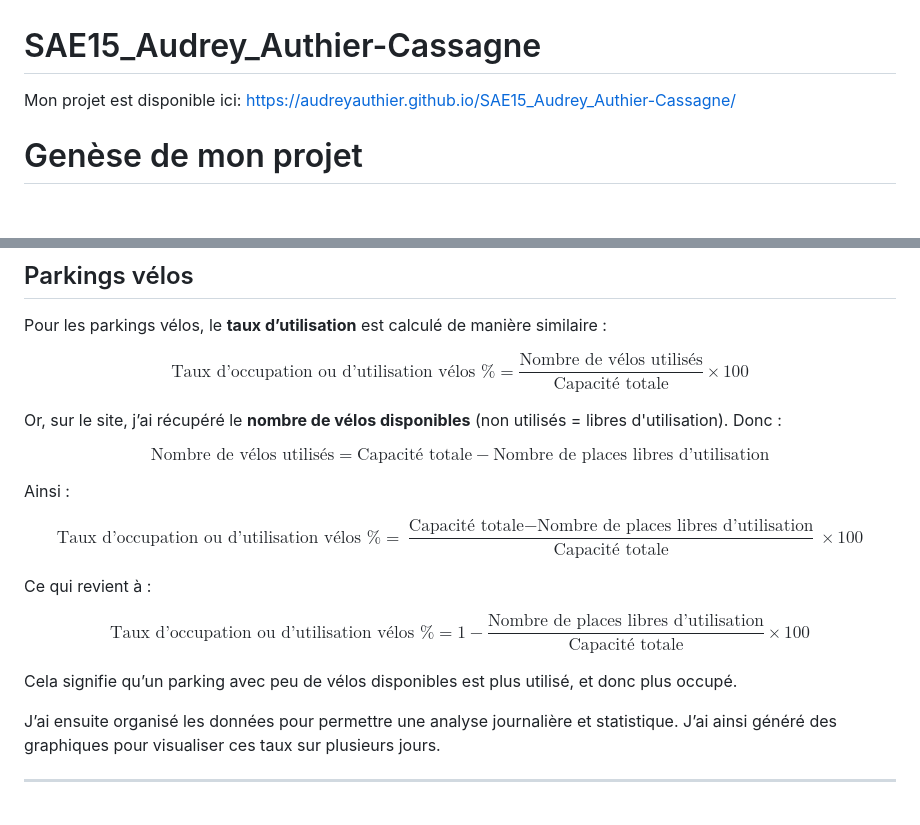
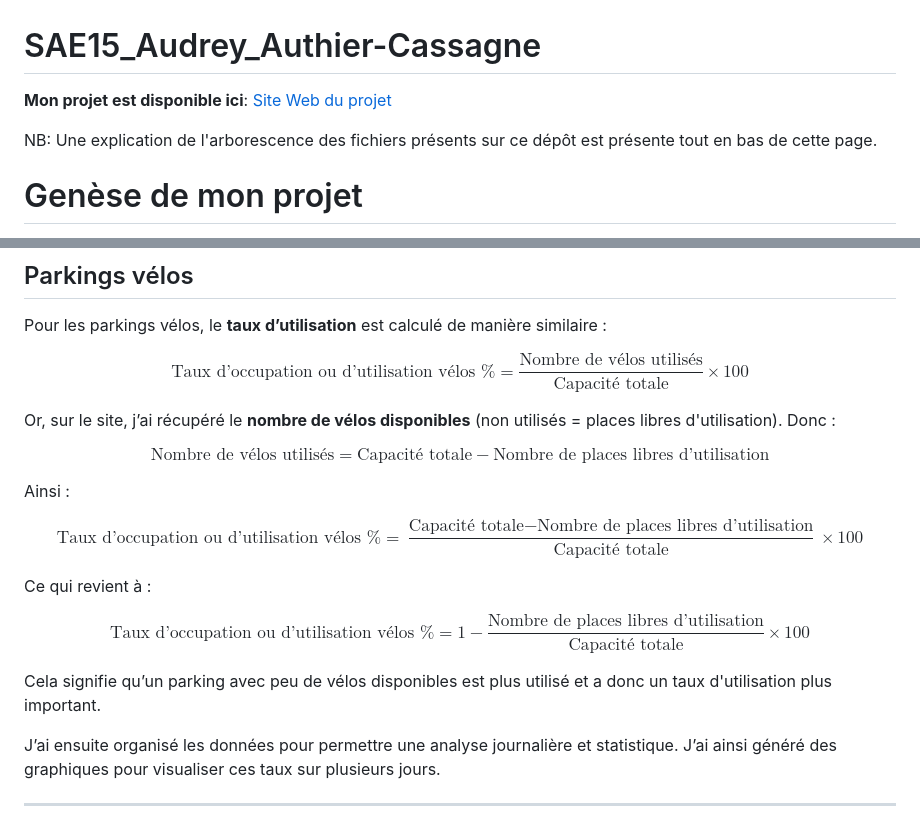
Before and after one commit to audreyauthier/SAE15_Audrey_Authier-Cassagne, a Markdown page: README.md, 2 parts joined by grey strips. Rendered like a GitHub page; blank space fills up the shorter version.

```diff
--- a/README.md
+++ b/README.md
@@ -1,6 +1,8 @@
 # SAE15_Audrey_Authier-Cassagne
 
-Mon projet est disponible ici: https://audreyauthier.github.io/SAE15_Audrey_Authier-Cassagne/
+**Mon projet est disponible ici**: [Site Web du projet](https://audreyauthier.github.io/SAE15_Audrey_Authier-Cassagne/)
+
+NB: Une explication de l'arborescence des fichiers présents sur ce dépôt est présente tout en bas de cette page.
 
 # Genèse de mon projet
 
@@ -80,7 +82,7 @@ $$
 \text{Taux d'occupation ou d'utilisation vélos \%} = \frac{\text{Nombre de vélos utilisés}}{\text{Capacité totale}} \times 100
 $$
 
-Or, sur le site, j’ai récupéré le **nombre de vélos disponibles** (non utilisés = libres d'utilisation). Donc :
+Or, sur le site, j’ai récupéré le **nombre de vélos disponibles** (non utilisés = places libres d'utilisation). Donc :
 
 $$
 \text{Nombre de vélos utilisés} = \text{Capacité totale} - \text{Nombre de places libres d'utilisation}
@@ -98,7 +100,7 @@ $$
 \text{Taux d'occupation ou d'utilisation vélos \%} = 1 - \frac{\text{Nombre de places libres d'utilisation}}{\text{Capacité totale}} \times 100
 $$
 
-Cela signifie qu’un parking avec peu de vélos disponibles est plus utilisé, et donc plus occupé.
+Cela signifie qu’un parking avec peu de vélos disponibles est plus utilisé et a donc un taux d'utilisation plus important.
 
 J’ai ensuite organisé les données pour permettre une analyse journalière et statistique. J’ai ainsi généré des graphiques pour visualiser ces taux sur plusieurs jours.
 
```
Also changed, not shown: other parts of README.md (+60 -0 lines).
